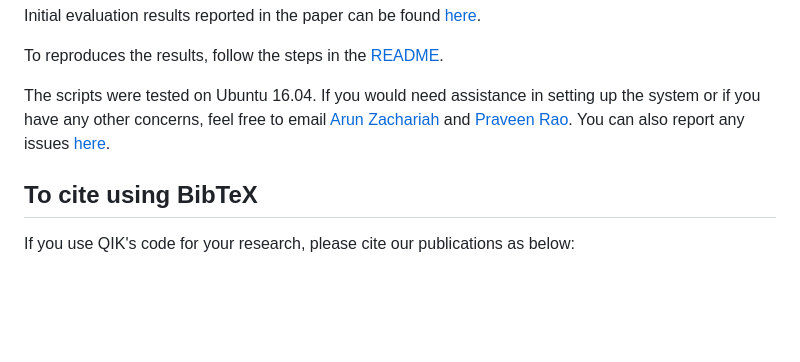
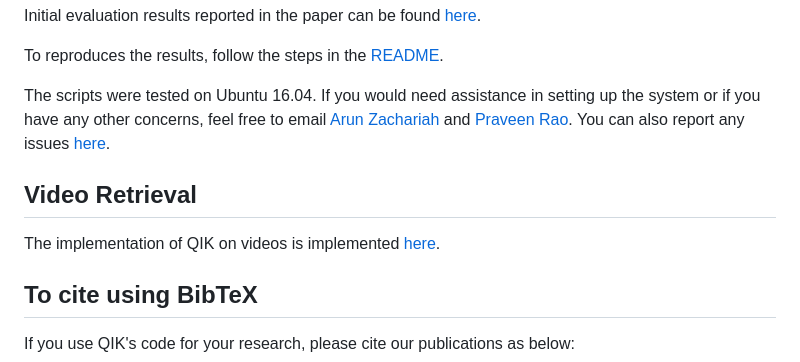
Before and after one commit to MU-Data-Science/QIK, a Markdown page: README.md, the part around the change. Drawn GitHub-style; blank space fills up the shorter version.

````diff
--- a/README.md
+++ b/README.md
@@ -59,6 +59,9 @@ To reproduces the results, follow the steps in the [README](QIK_Evaluation/READM
 
 The scripts were tested on Ubuntu 16.04. If you would need assistance in setting up the system or if you have any other concerns, feel free to email [Arun Zachariah](mailto:azachariah@mail.missouri.edu) and [Praveen Rao](mailto:praveen.rao@missouri.edu). You can also report any issues [here](https://github.com/MU-Data-Science/QIK/issues).
 
+## Video Retrieval
+The implementation of QIK on videos is implemented [here](https://github.com/MU-Data-Science/QIK/tree/master/QIK-Videos).
+
 ## To cite using BibTeX
 If you use QIK's code for your research, please cite our publications as below:
 ```
````
